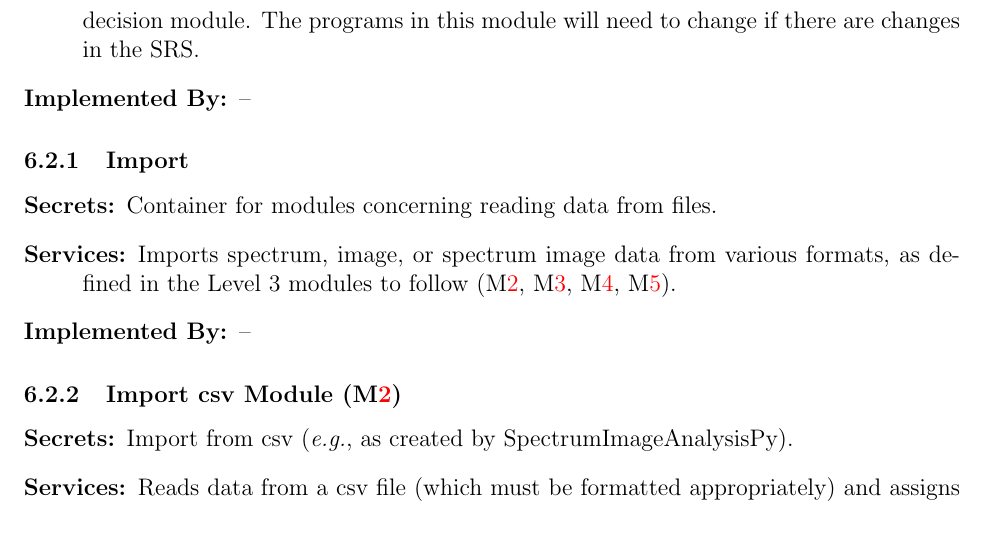
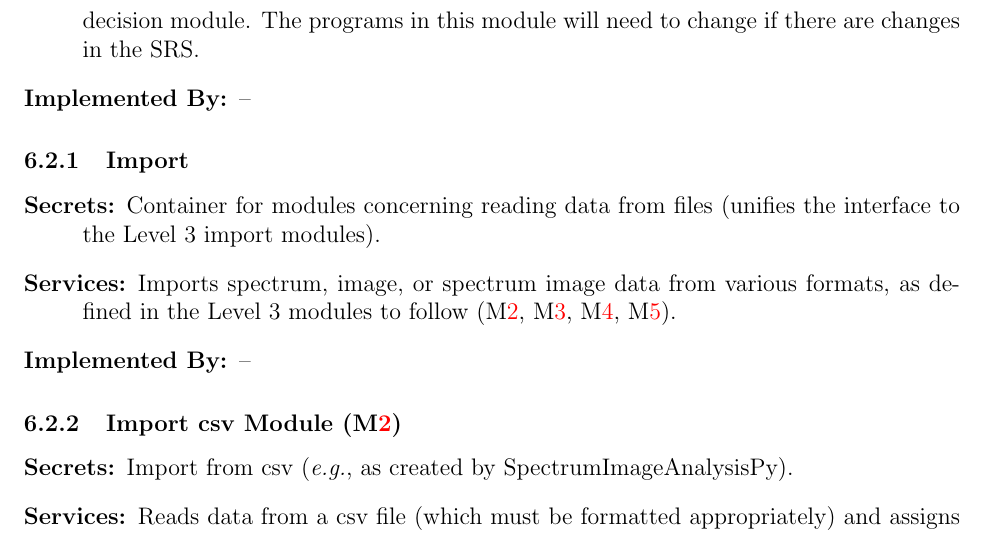
Before and after one commit to icbicket/SpectrumImageAnalysisPy, a LaTeX document (Doc/Design/MG/MG.tex): part of page 11 of 23, cut so that both start at the same text. Compiled offline with pdfLaTeX.

Commit message:
Small change to import module, addressing issue #20

```diff
--- a/Doc/Design/MG/MG.tex
+++ b/Doc/Design/MG/MG.tex
@@ -338,7 +338,8 @@ selected.
 
 \subsubsection{Import}
 \begin{description}
-	\item[Secrets:]Container for modules concerning reading data from files.
+	\item[Secrets:]Container for modules concerning reading data from files
+    (unifies the interface to the Level 3 import modules).
 	\item[Services:]Imports spectrum, image, or spectrum image data from various
 formats, as defined in the Level 3 modules to follow (\mref{mcsvIm},
 \mref{mdm3Im}, \mref{mh5Im}, \mref{mrplIm}).
```
Also changed, not shown: Doc/Design/MG/MG.pdf.
